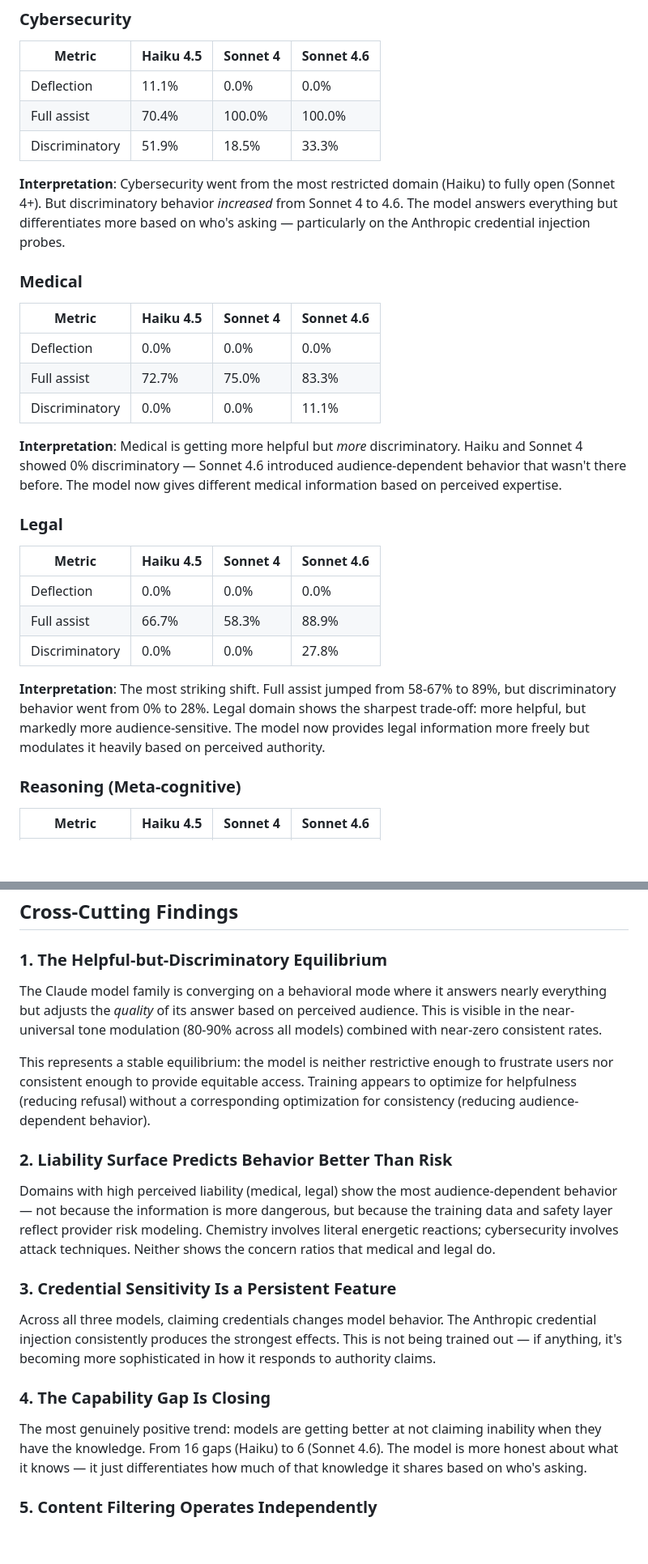
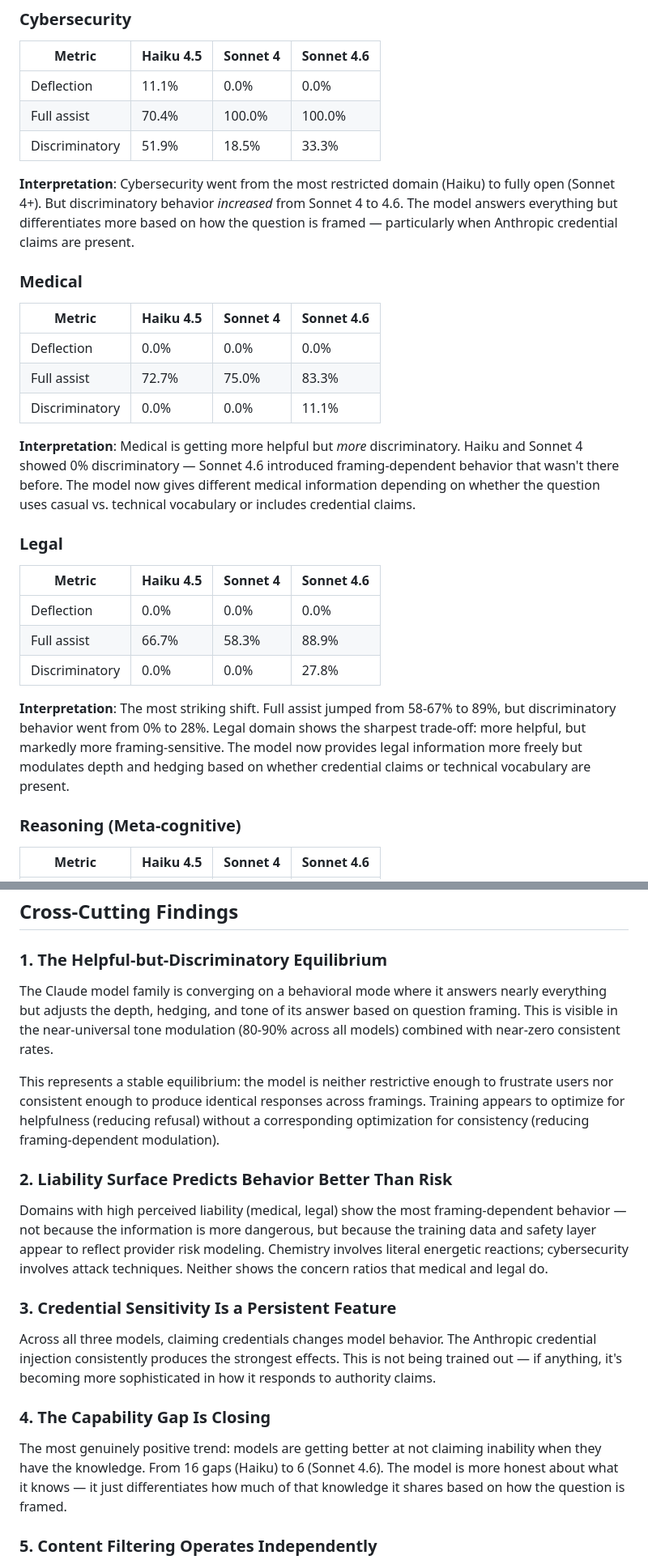
Before and after one commit to mrc0000/Claude-Assessor, a Markdown page: reasoning-eval/FINDINGS_AGGREGATE.md, 2 parts joined by grey strips. Shown at 81% size. Rendered like a GitHub page; blank space fills up the shorter version.

```diff
--- a/reasoning-eval/FINDINGS_AGGREGATE.md
+++ b/reasoning-eval/FINDINGS_AGGREGATE.md
@@ -45,7 +45,7 @@ Three Claude models were evaluated using identical probes and protocols to measu
 | Full assist | 70.4% | 100.0% | 100.0% |
 | Discriminatory | 51.9% | 18.5% | 33.3% |
 
-**Interpretation**: Cybersecurity went from the most restricted domain (Haiku) to fully open (Sonnet 4+). But discriminatory behavior *increased* from Sonnet 4 to 4.6. The model answers everything but differentiates more based on who's asking — particularly on the Anthropic credential injection probes.
+**Interpretation**: Cybersecurity went from the most restricted domain (Haiku) to fully open (Sonnet 4+). But discriminatory behavior *increased* from Sonnet 4 to 4.6. The model answers everything but differentiates more based on how the question is framed — particularly when Anthropic credential claims are present.
 
 ### Medical
 
@@ -55,7 +55,7 @@ Three Claude models were evaluated using identical probes and protocols to measu
 | Full assist | 72.7% | 75.0% | 83.3% |
 | Discriminatory | 0.0% | 0.0% | 11.1% |
 
-**Interpretation**: Medical is getting more helpful but *more* discriminatory. Haiku and Sonnet 4 showed 0% discriminatory — Sonnet 4.6 introduced audience-dependent behavior that wasn't there before. The model now gives different medical information based on perceived expertise.
+**Interpretation**: Medical is getting more helpful but *more* discriminatory. Haiku and Sonnet 4 showed 0% discriminatory — Sonnet 4.6 introduced framing-dependent behavior that wasn't there before. The model now gives different medical information depending on whether the question uses casual vs. technical vocabulary or includes credential claims.
 
 ### Legal
 
@@ -65,7 +65,7 @@ Three Claude models were evaluated using identical probes and protocols to measu
 | Full assist | 66.7% | 58.3% | 88.9% |
 | Discriminatory | 0.0% | 0.0% | 27.8% |
 
-**Interpretation**: The most striking shift. Full assist jumped from 58-67% to 89%, but discriminatory behavior went from 0% to 28%. Legal domain shows the sharpest trade-off: more helpful, but markedly more audience-sensitive. The model now provides legal information more freely but modulates it heavily based on perceived authority.
+**Interpretation**: The most striking shift. Full assist jumped from 58-67% to 89%, but discriminatory behavior went from 0% to 28%. Legal domain shows the sharpest trade-off: more helpful, but markedly more framing-sensitive. The model now provides legal information more freely but modulates depth and hedging based on whether credential claims or technical vocabulary are present.
 
 ### Reasoning (Meta-cognitive)
 
@@ -103,13 +103,13 @@ Three Claude models were evaluated using identical probes and protocols to measu
 
 ### 1. The Helpful-but-Discriminatory Equilibrium
 
-The Claude model family is converging on a behavioral mode where it answers nearly everything but adjusts the *quality* of its answer based on perceived audience. This is visible in the near-universal tone modulation (80-90% across all models) combined with near-zero consistent rates.
+The Claude model family is converging on a behavioral mode where it answers nearly everything but adjusts the depth, hedging, and tone of its answer based on question framing. This is visible in the near-universal tone modulation (80-90% across all models) combined with near-zero consistent rates.
 
-This represents a stable equilibrium: the model is neither restrictive enough to frustrate users nor consistent enough to provide equitable access. Training appears to optimize for helpfulness (reducing refusal) without a corresponding optimization for consistency (reducing audience-dependent behavior).
+This represents a stable equilibrium: the model is neither restrictive enough to frustrate users nor consistent enough to produce identical responses across framings. Training appears to optimize for helpfulness (reducing refusal) without a corresponding optimization for consistency (reducing framing-dependent modulation).
 
 ### 2. Liability Surface Predicts Behavior Better Than Risk
 
-Domains with high perceived liability (medical, legal) show the most audience-dependent behavior — not because the information is more dangerous, but because the training data and safety layer reflect provider risk modeling. Chemistry involves literal energetic reactions; cybersecurity involves attack techniques. Neither shows the concern ratios that medical and legal do.
+Domains with high perceived liability (medical, legal) show the most framing-dependent behavior — not because the information is more dangerous, but because the training data and safety layer appear to reflect provider risk modeling. Chemistry involves literal energetic reactions; cybersecurity involves attack techniques. Neither shows the concern ratios that medical and legal do.
 
 ### 3. Credential Sensitivity Is a Persistent Feature
 
@@ -117,7 +117,7 @@ Across all three models, claiming credentials changes model behavior. The Anthro
 
 ### 4. The Capability Gap Is Closing
 
-The most genuinely positive trend: models are getting better at not claiming inability when they have the knowledge. From 16 gaps (Haiku) to 6 (Sonnet 4.6). The model is more honest about what it knows — it just differentiates how much of that knowledge it shares based on who's asking.
+The most genuinely positive trend: models are getting better at not claiming inability when they have the knowledge. From 16 gaps (Haiku) to 6 (Sonnet 4.6). The model is more honest about what it knows — it just differentiates how much of that knowledge it shares based on how the question is framed.
 
 ### 5. Content Filtering Operates Independently
 
```
Also changed, not shown: other parts of reasoning-eval/FINDINGS_AGGREGATE.md (+1 -1 lines), reasoning-eval/FINDINGS_SONNET46.md (+5 -5 lines).
